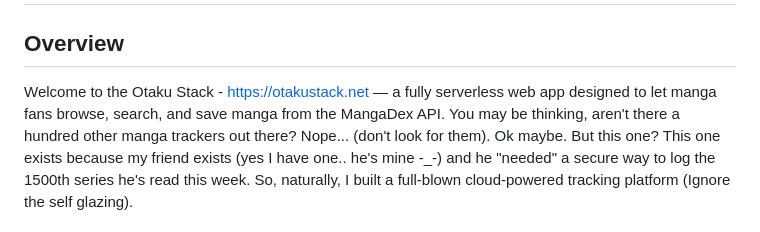
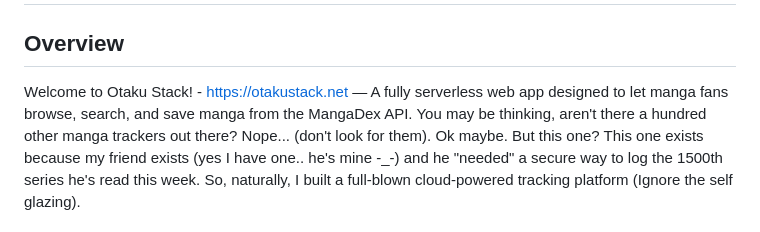
Before and after one commit to TaigaAra/otaku-stack, a Markdown page: README.md, the part around the change. GitHub-like rendering.

```diff
--- a/README.md
+++ b/README.md
@@ -1,7 +1,7 @@
 # Otaku-Stack
 
 ## Overview
-Welcome to the Otaku Stack - https://otakustack.net — a fully serverless web app designed to let manga fans browse, search, and save manga from the MangaDex API.
+Welcome to Otaku Stack! - https://otakustack.net — A fully serverless web app designed to let manga fans browse, search, and save manga from the MangaDex API.
 You may be thinking, aren't there a hundred other manga trackers out there? Nope... (don't look for them). Ok maybe. But this one?
 This one exists because my friend exists (yes I have one.. he's mine -_-) and he "needed" a secure way to log the 1500th series he's read this week.
 So, naturally, I built a full-blown cloud-powered tracking platform (Ignore the self glazing).
```
